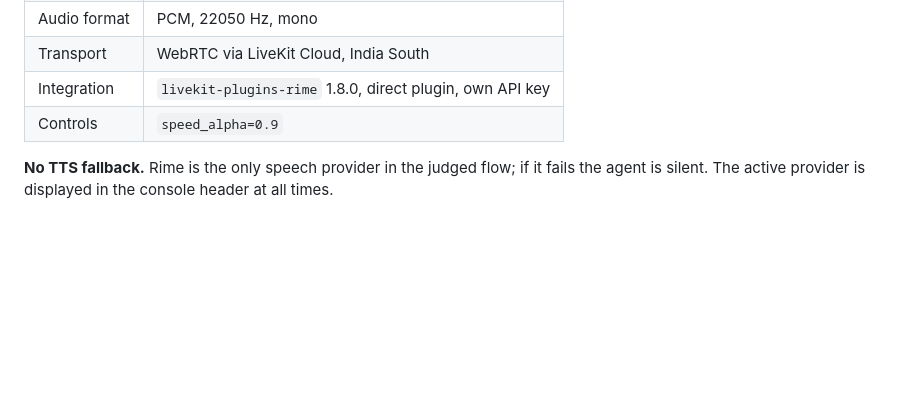
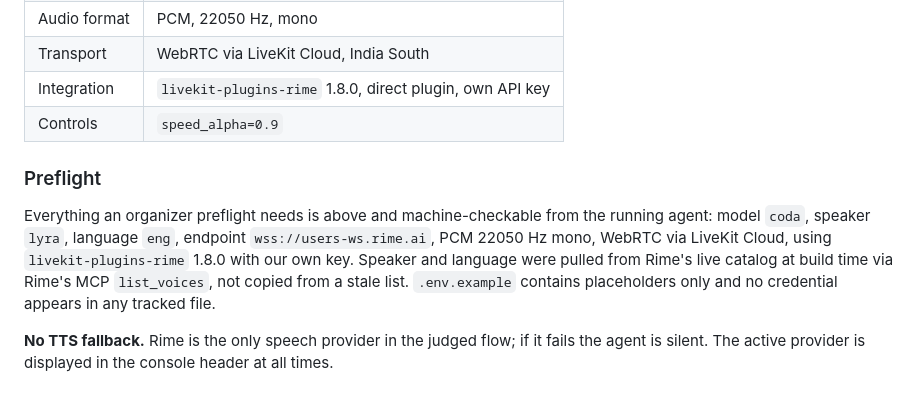
Before and after one commit to Aloneinthemultiverse/techbench, a Markdown page: README.md, the part around the change. Drawn GitHub-style; blank space fills up the shorter version.

```diff
--- a/README.md
+++ b/README.md
@@ -211,6 +211,16 @@ Full method, procedure and limitations: **[RIME_EVIDENCE.md](RIME_EVIDENCE.md)**
 | Integration | `livekit-plugins-rime` 1.8.0, direct plugin, own API key |
 | Controls | `speed_alpha=0.9` |
 
+### Preflight
+
+Everything an organizer preflight needs is above and machine-checkable from the
+running agent: model `coda`, speaker `lyra`, language `eng`, endpoint
+`wss://users-ws.rime.ai`, PCM 22050 Hz mono, WebRTC via LiveKit Cloud, using
+`livekit-plugins-rime` 1.8.0 with our own key. Speaker and language were pulled
+from Rime's live catalog at build time via Rime's MCP `list_voices`, not copied
+from a stale list. `.env.example` contains placeholders only and no credential
+appears in any tracked file.
+
 **No TTS fallback.** Rime is the only speech provider in the judged flow; if it fails the agent is silent. The active provider is displayed in the console header at all times.
 
 ### Pronunciation was measured, not assumed
```
Also changed, not shown: eval/delivery_variants.md (+24 -0 lines).
